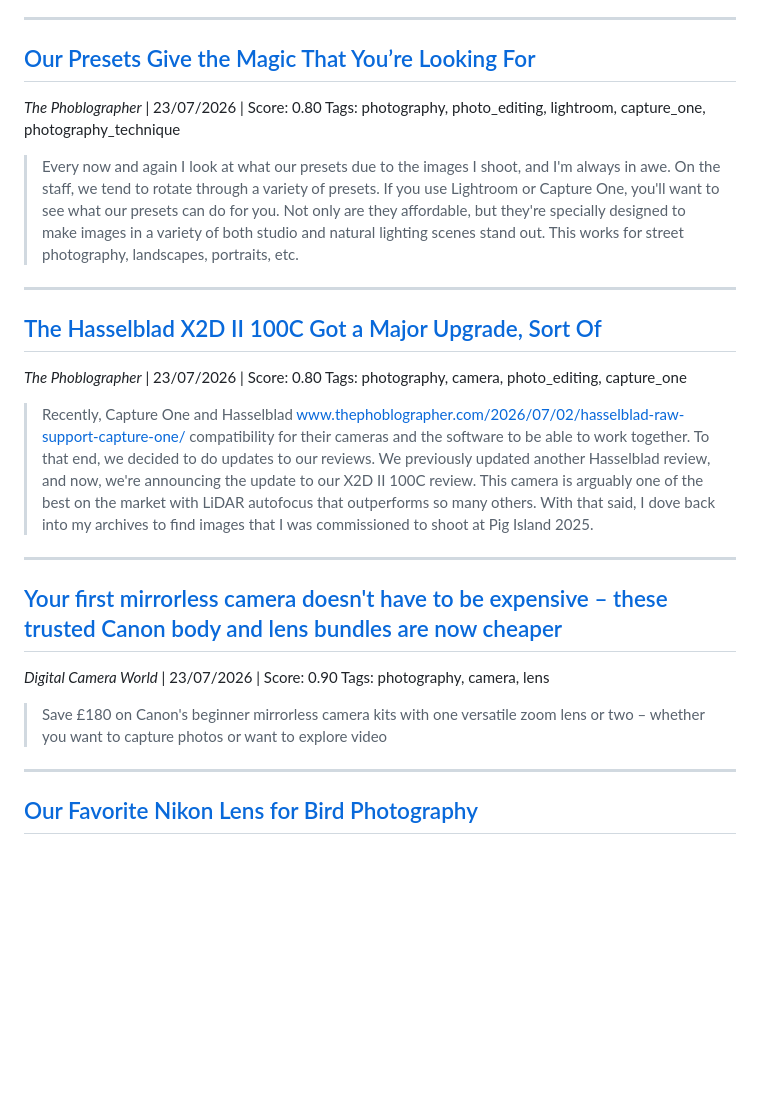
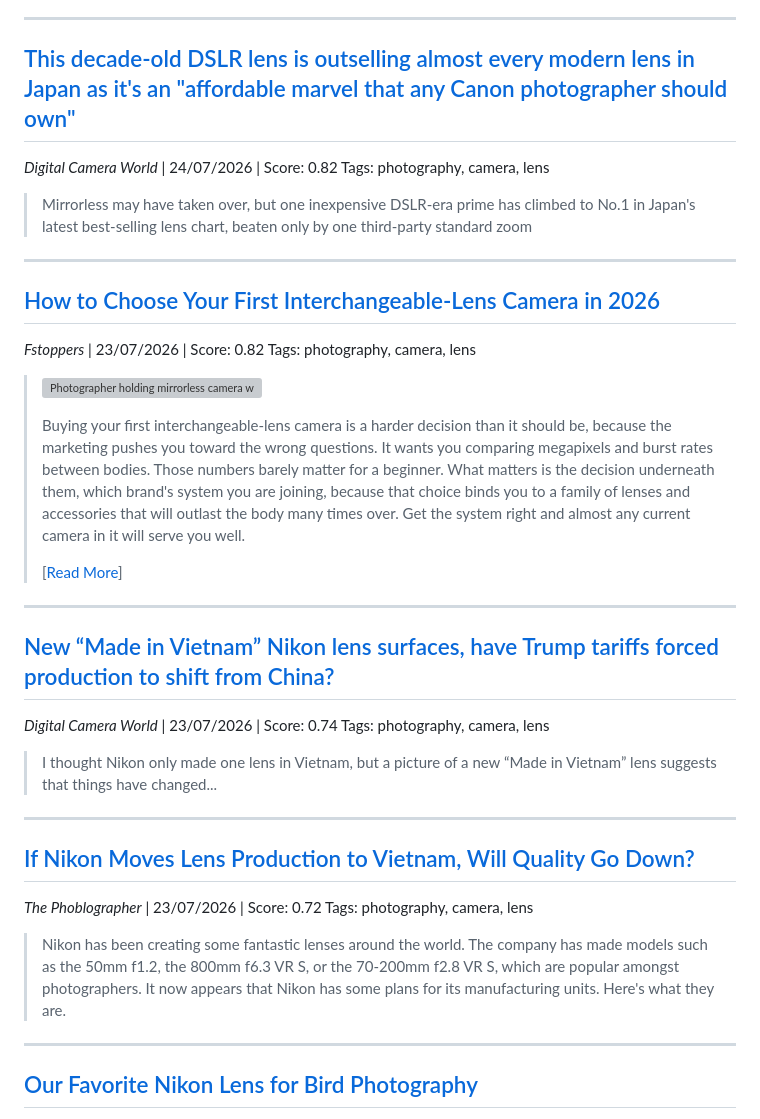
Before and after one commit to koltregaskes/kol-tregaskes-photography, a Markdown page: news-digests/digest-2026-07-24.md, the part around one of its changes. GitHub-like rendering; blank space fills up the shorter version; grey boxes are pictures that could not be loaded.

Commit message:
chore: refresh photography digests (2026-07-24)

```diff
--- a/news-digests/digest-2026-07-24.md
+++ b/news-digests/digest-2026-07-24.md
@@ -3,27 +3,35 @@
 
 ---
 
-## [Our Presets Give the Magic That You’re Looking For](https://www.thephoblographer.com/2026/07/23/get-the-look-of-retro-digital-cameras-easily-copy-copy-3-copy-2-copy-5/)
-*The Phoblographer* | 23/07/2026 | Score: 0.80
-Tags: photography, photo_editing, lightroom, capture_one, photography_technique
+## [This decade-old DSLR lens is outselling almost every modern lens in Japan as it's an "affordable marvel that any Canon photographer should own"](https://www.digitalcameraworld.com/cameras/lenses/this-decade-old-dslr-lens-is-outselling-almost-every-modern-lens-in-japan-as-its-an-affordable-marvel-that-any-canon-photographer-should-own)
+*Digital Camera World* | 24/07/2026 | Score: 0.82
+Tags: photography, camera, lens
 
-> Every now and again I look at what our presets due to the images I shoot, and I'm always in awe. On the staff, we tend to rotate through a variety of presets. If you use Lightroom or Capture One, you'll want to see what our presets can do for you. Not only are they affordable, but they're specially designed to make images in a variety of both studio and natural lighting scenes stand out. This works for street photography, landscapes, portraits, etc.
+> Mirrorless may have taken over, but one inexpensive DSLR-era prime has climbed to No.1 in Japan's latest best-selling lens chart, beaten only by one third-party standard zoom
 
 ---
 
-## [The Hasselblad X2D II 100C Got a Major Upgrade, Sort Of](https://www.thephoblographer.com/2026/07/23/the-hasselblad-x2d-ii-100c-got-a-major-upgrade-sort-of/)
-*The Phoblographer* | 23/07/2026 | Score: 0.80
-Tags: photography, camera, photo_editing, capture_one
+## [How to Choose Your First Interchangeable-Lens Camera in 2026](https://fstoppers.com/education/how-choose-your-first-interchangeable-lens-camera-2026-903358?utm_source=fstoppers&utm_medium=RSS&utm_campaign=rss_feed_articles)
+*Fstoppers* | 23/07/2026 | Score: 0.82
+Tags: photography, camera, lens
 
-> Recently, Capture One and Hasselblad www.thephoblographer.com/2026/07/02/hasselblad-raw-support-capture-one/ compatibility for their cameras and the software to be able to work together. To that end, we decided to do updates to our reviews. We previously updated another Hasselblad review, and now, we're announcing the update to our X2D II 100C review. This camera is arguably one of the best on the market with LiDAR autofocus that outperforms so many others. With that said, I dove back into my archives to find images that I was commissioned to shoot at Pig Island 2025.
+> <a href="https://fstoppers.com/education/how-choose-your-first-interchangeable-lens-camera-2026-903358?utm_source=fstoppers&amp;utm_medium=RSS&amp;utm_campaign=rss_feed_articles" hreflang="en"><img loading="eager" src="https://cdn.fstoppers.com/styles/16_9_max_650/s3/lead/2026/07/lead.jpg.webp?itok=4v8qkRds" width="650" height="366" alt="Photographer holding mirrorless camera with telephoto lens, shooting indoors with natural window light"> </a> <p>Buying your first interchangeable-lens camera is a harder decision than it should be, because the marketing pushes you toward the wrong questions. It wants you comparing megapixels and burst rates between bodies. Those numbers barely matter for a beginner. What matters is the decision underneath them, which brand's system you are joining, because that choice binds you to a family of lenses and accessories that will outlast the body many times over. Get the system right and almost any current camera in it will serve you well.</p> <p>[<a href="https://fstoppers.com/education/how-choose-your-first-interchangeable-lens-camera-2026-903358?utm_source=fstoppers&amp;utm_medium=RSS&amp;utm_campaign=rss_feed_articles">Read More</a>]</p>
 
 ---
 
-## [Your first mirrorless camera doesn't have to be expensive – these trusted Canon body and lens bundles are now cheaper](https://www.digitalcameraworld.com/cameras/mirrorless-cameras/your-first-mirrorless-camera-doesnt-have-to-be-expensive-these-trusted-canon-body-and-lens-bundles-are-now-cheaper)
-*Digital Camera World* | 23/07/2026 | Score: 0.90
+## [New “Made in Vietnam” Nikon lens surfaces, have Trump tariffs forced production to shift from China?](https://www.digitalcameraworld.com/cameras/lenses/new-made-in-vietnam-nikon-lens-surfaces-have-trump-tariffs-forced-production-to-shift-from-china)
+*Digital Camera World* | 23/07/2026 | Score: 0.74
 Tags: photography, camera, lens
 
-> Save £180 on Canon's beginner mirrorless camera kits with one versatile zoom lens or two – whether you want to capture photos or want to explore video
+> I thought Nikon only made one lens in Vietnam, but a picture of a new “Made in Vietnam” lens suggests that things have changed...
+
+---
+
+## [If Nikon Moves Lens Production to Vietnam, Will Quality Go Down?](https://www.thephoblographer.com/2026/07/23/if-nikon-moves-lens-production-to-vietnam-will-quality-go-down/)
+*The Phoblographer* | 23/07/2026 | Score: 0.72
+Tags: photography, camera, lens
+
+> Nikon has been creating some fantastic lenses around the world. The company has made models such as the 50mm f1.2, the 800mm f6.3 VR S, or the 70-200mm f2.8 VR S, which are popular amongst photographers. It now appears that Nikon has some plans for its manufacturing units. Here's what they are.
 
 ---
 
```
Also changed, not shown: other parts of news-digests/digest-2026-07-24.md (+20 -28 lines).
